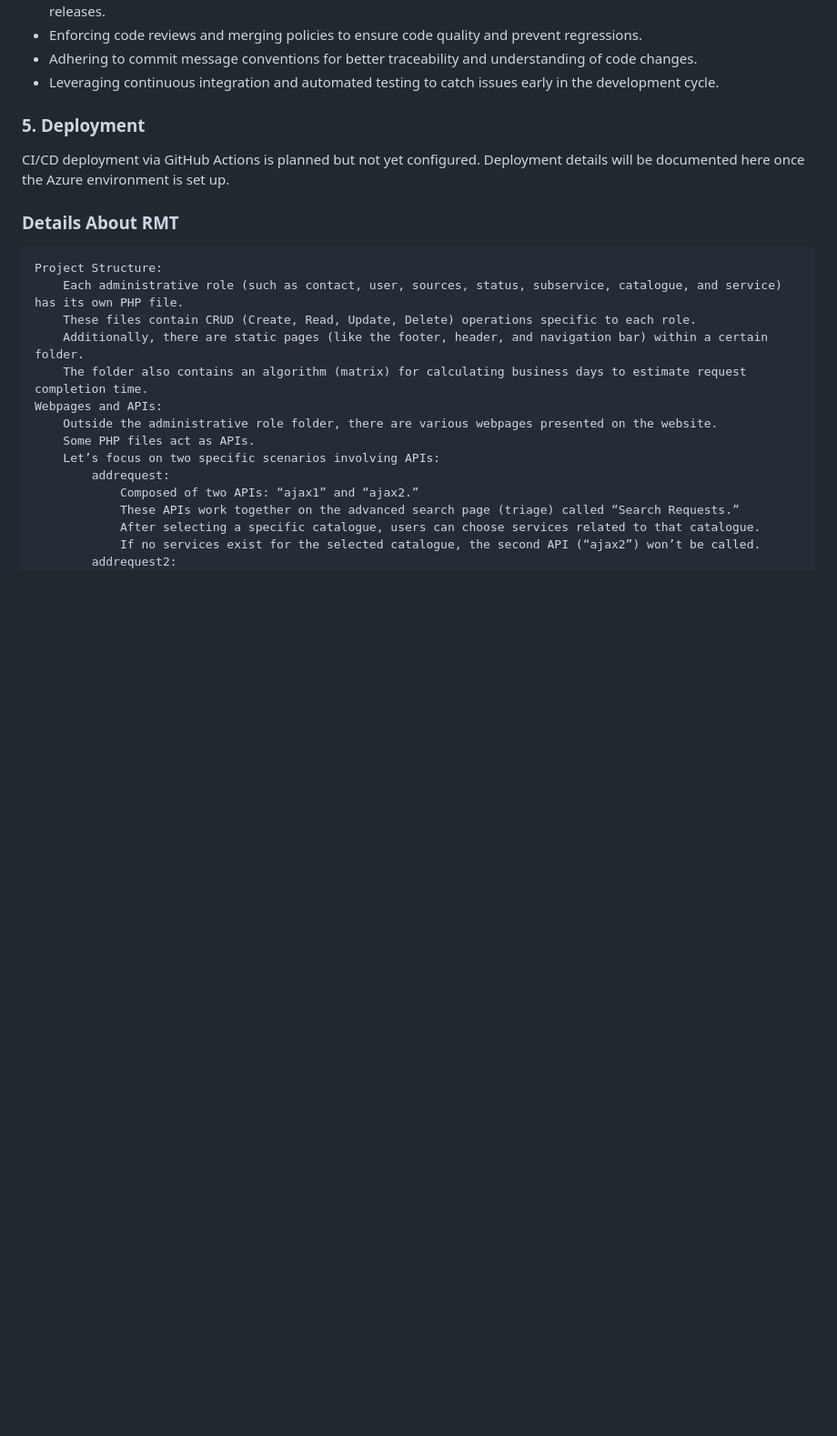
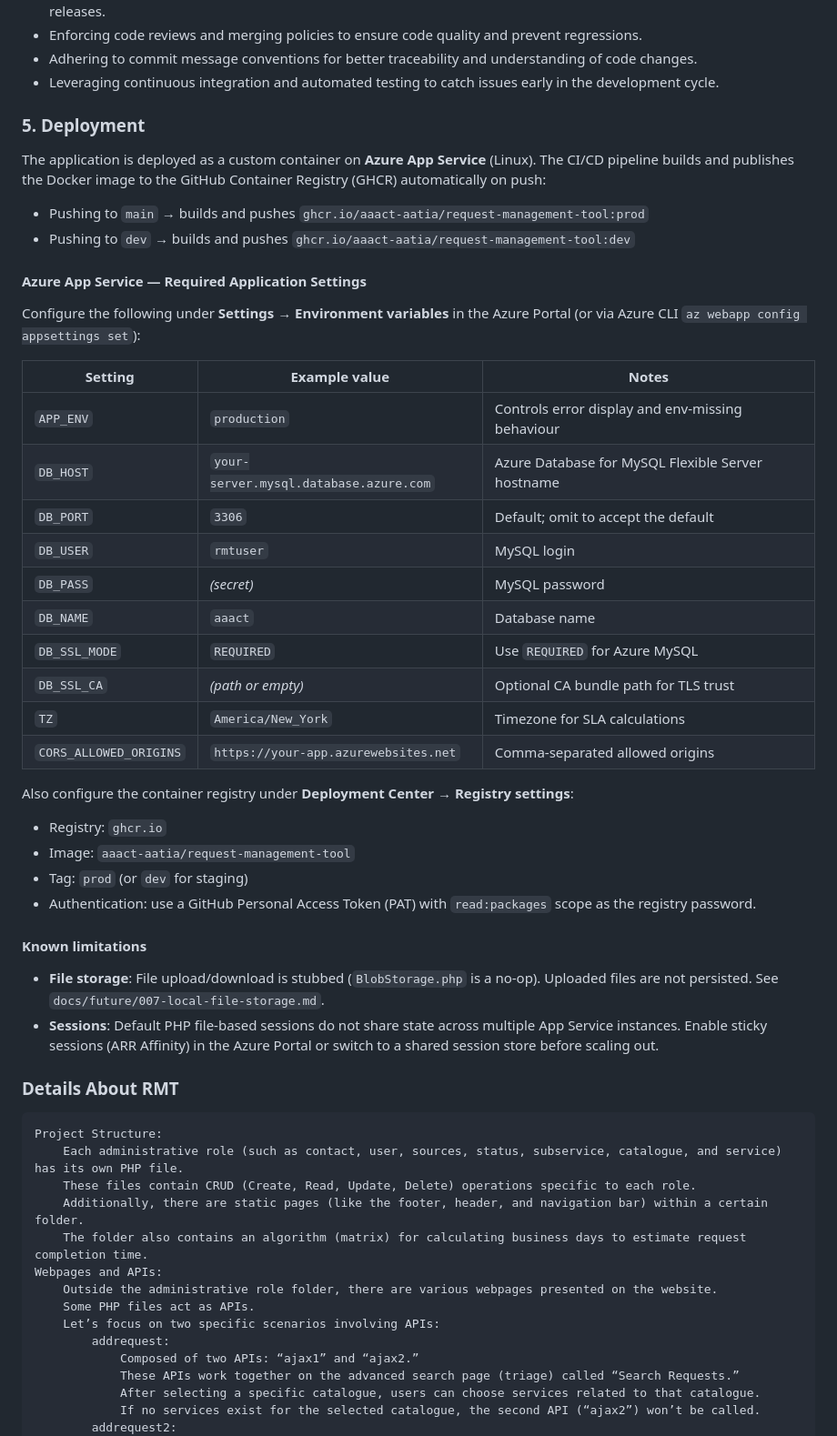
Before and after one commit to aaact-aatia/request-management-tool, a Markdown page: README.md, the part around one of its changes. Shown at 91% size. Rendered like a GitHub page; blank space fills up the shorter version.

Commit message:
docs: update README with container deployment and Azure App Service config
- Update last-modified date
- Replace phpdotenv reference with app_env() in DB connection section
- Replace deployment placeholder with GHCR workflow description,
  required Azure Application Settings table, registry pull config,
  and known limitations (file storage stub, session scaling)

```diff
--- a/README.md
+++ b/README.md
@@ -278,7 +281,38 @@ This includes:
 
 ### 5. Deployment
 
-CI/CD deployment via GitHub Actions is planned but not yet configured. Deployment details will be documented here once the Azure environment is set up.
+The application is deployed as a custom container on **Azure App Service** (Linux). The CI/CD pipeline builds and publishes the Docker image to the GitHub Container Registry (GHCR) automatically on push:
+
+- Pushing to `main` → builds and pushes `ghcr.io/aaact-aatia/request-management-tool:prod`
+- Pushing to `dev` → builds and pushes `ghcr.io/aaact-aatia/request-management-tool:dev`
+
+#### Azure App Service — Required Application Settings
+
+Configure the following under **Settings → Environment variables** in the Azure Portal (or via Azure CLI `az webapp config appsettings set`):
+
+| Setting | Example value | Notes |
+|---|---|---|
+| `APP_ENV` | `production` | Controls error display and env-missing behaviour |
+| `DB_HOST` | `your-server.mysql.database.azure.com` | Azure Database for MySQL Flexible Server hostname |
+| `DB_PORT` | `3306` | Default; omit to accept the default |
+| `DB_USER` | `rmtuser` | MySQL login |
+| `DB_PASS` | *(secret)* | MySQL password |
+| `DB_NAME` | `aaact` | Database name |
+| `DB_SSL_MODE` | `REQUIRED` | Use `REQUIRED` for Azure MySQL |
+| `DB_SSL_CA` | *(path or empty)* | Optional CA bundle path for TLS trust |
+| `TZ` | `America/New_York` | Timezone for SLA calculations |
+| `CORS_ALLOWED_ORIGINS` | `https://your-app.azurewebsites.net` | Comma-separated allowed origins |
+
+Also configure the container registry under **Deployment Center** → **Registry settings**:
+- Registry: `ghcr.io`
+- Image: `aaact-aatia/request-management-tool`
+- Tag: `prod` (or `dev` for staging)
+- Authentication: use a GitHub Personal Access Token (PAT) with `read:packages` scope as the registry password.
+
+#### Known limitations
+
+- **File storage**: File upload/download is stubbed (`BlobStorage.php` is a no-op). Uploaded files are not persisted. See `docs/future/007-local-file-storage.md`.
+- **Sessions**: Default PHP file-based sessions do not share state across multiple App Service instances. Enable sticky sessions (ARR Affinity) in the Azure Portal or switch to a shared session store before scaling out.
 
 ### Details About RMT
     Project Structure:
```
Also changed, not shown: other parts of README.md (+7 -4 lines).
